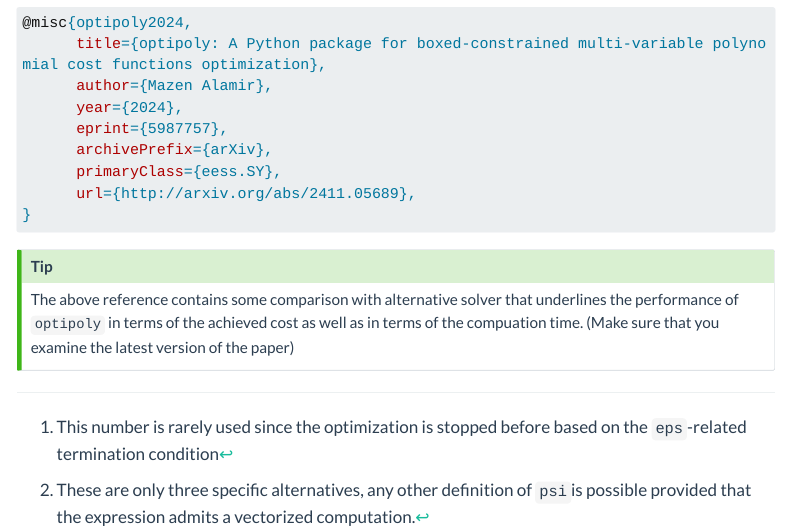
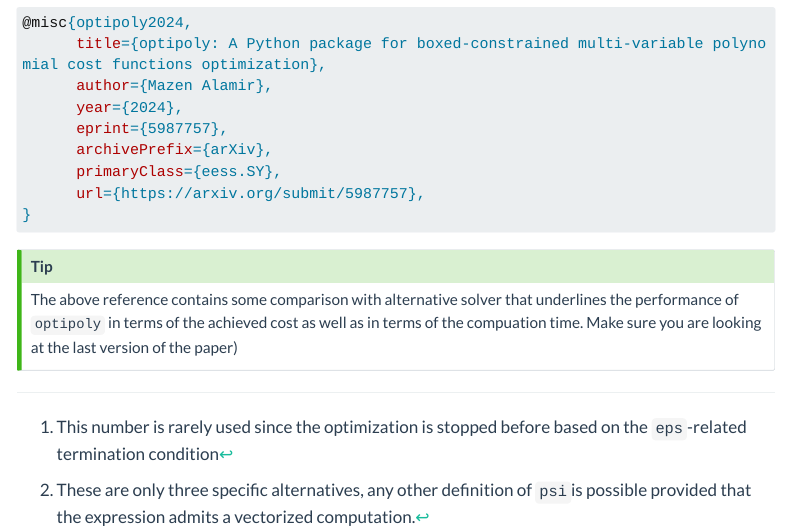
Before and after one commit to mazenalamir/optipoly, a Quarto document (index.qmd): the page in a window 1100 px wide, from 5030 px down. Rendered offline with R 4.5, knitr and Pandoc in place of Quarto, with nearby package versions; menus at the side of the page are left out; long lines of code are wrapped.

Commit message:
Add files via upload

````diff
--- a/index.qmd
+++ b/index.qmd
@@ -201,14 +201,13 @@ Finally, using the default definition leads to `solve` trying to find a minimum
       eprint={5987757},
       archivePrefix={arXiv},
       primaryClass={eess.SY},
-      url={http://arxiv.org/abs/2411.05689},
+      url={https://arxiv.org/submit/5987757},
 }
 ```
 
-
 ::: {.callout-tip}
 The above reference contains some comparison with alternative solver that underlines the performance of
-`optipoly` in terms of the achieved cost as well as in terms of the compuation time. (Make sure that you examine the latest version of the paper)
+`optipoly` in terms of the achieved cost as well as in terms of the compuation time. Make sure you are looking at the last version of the paper)
 :::
 
 [^1]: This number is rarely used since the optimization is stopped before based on the `eps`-related termination condition
````
Also changed, not shown: index.html (added).
